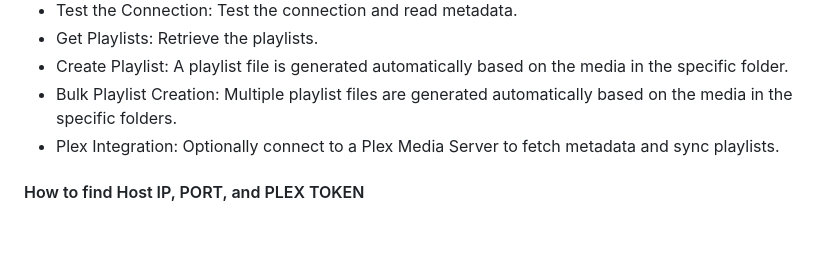
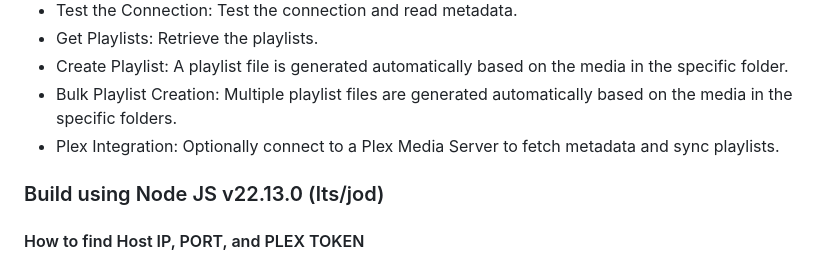
Before and after one commit to zackria/Plex-Folder-Playlist-Creator, a Markdown page: README.md, the part around the change. GitHub-like rendering; blank space fills up the shorter version.

```diff
--- a/README.md
+++ b/README.md
@@ -22,6 +22,8 @@ Plex Folder Playlist Creator is a modern desktop application built with Electron
 - Create Playlist: A playlist file is generated automatically based on the media in the specific folder.
 - Bulk Playlist Creation: Multiple playlist files are generated automatically based on the media in the specific folders.
 - Plex Integration: Optionally connect to a Plex Media Server to fetch metadata and sync playlists.
+
+### Build using Node JS v22.13.0 (lts/jod)
 
 #### How to find Host IP, PORT, and PLEX TOKEN
 - How to find HOST IP [Refer to this Link](FINDHOST_PORT.md)
```
